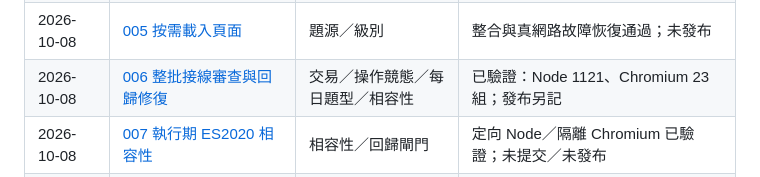
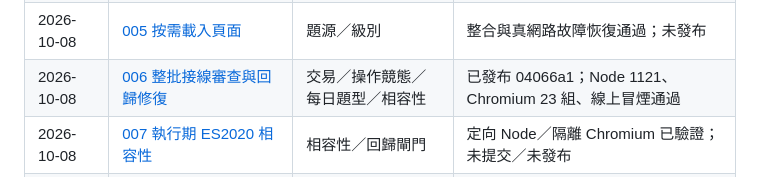
Before and after one commit to liangzhongyi-code/Language-learning, a Markdown page: docs/logic-changes/README.md, the part around the change. Rendered like a GitHub page.

```diff
--- a/docs/logic-changes/README.md
+++ b/docs/logic-changes/README.md
@@ -35,7 +35,7 @@
 | 2026-10-08 | [003 導覽與分級資源](2026-10-08-003-loading-investigation.md) | 效能／載入 | 本機已驗證；Node1076、Chromium14組；未提交／未發布 |
 | 2026-10-08 | [004 本機範圍查詢](2026-10-08-004-scoped-query.md) | 儲存／效能 | 整合回歸與有界複查通過；大資料待驗；未發布 |
 | 2026-10-08 | [005 按需載入頁面](2026-10-08-005-demand-pages.md) | 題源／級別 | 整合與真網路故障恢復通過；未發布 |
-| 2026-10-08 | [006 整批接線審查與回歸修復](2026-10-08-006-review-integration.md) | 交易／操作競態／每日題型／相容性 | 已驗證：Node 1121、Chromium 23 組；發布另記 |
+| 2026-10-08 | [006 整批接線審查與回歸修復](2026-10-08-006-review-integration.md) | 交易／操作競態／每日題型／相容性 | 已發布 04066a1；Node 1121、Chromium 23 組、線上冒煙通過 |
 | 2026-10-08 | [007 執行期 ES2020 相容性](2026-10-08-007-runtime-es2020.md) | 相容性／回歸閘門 | 定向 Node／隔離 Chromium 已驗證；未提交／未發布 |
 | 2026-10-08 | [008 開局只讀交易 metadata](2026-10-08-008-session-start-meta.md) | 效能／交易 | 零歷史 session 讀取與交易守衛已驗證；未發布 |
 | 2026-10-08 | [009 練習單字簿自有項目守衛](2026-10-08-009-practice-book-own.md) | 題源／修復 | 原型 ID 與合法自有 ID 回歸通過；未發布 |
```
Also changed, not shown: docs/logic-changes/2026-10-08-006-review-integration.md (+9 -1 lines).
